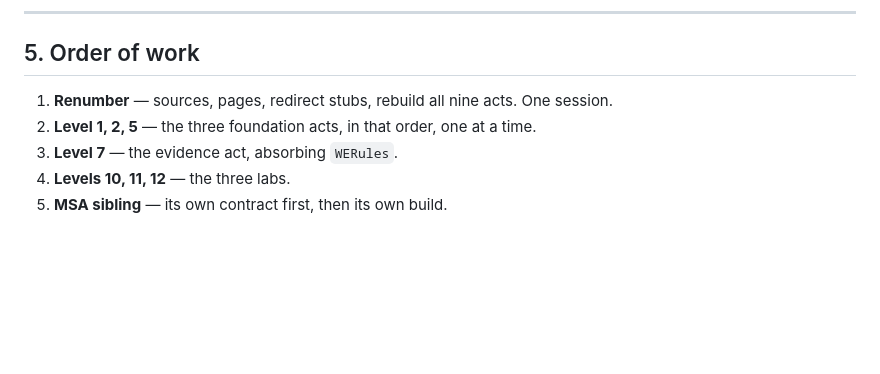
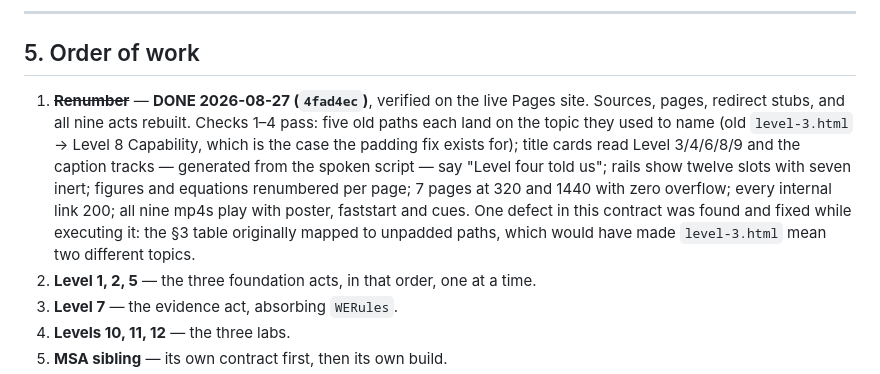
Before and after one commit to amohdnaw/spc-from-first-principles, a Markdown page: specs/curriculum-arc-contract.md, the part around the change. GitHub-like rendering; blank space fills up the shorter version.

Commit message:
docs(spc): mark renumber checkpoint landed in the contract

```diff
--- a/specs/curriculum-arc-contract.md
+++ b/specs/curriculum-arc-contract.md
@@ -158,7 +158,17 @@ Checkable in a browser, in order of delivery.
 
 ## 5. Order of work
 
-1. **Renumber** — sources, pages, redirect stubs, rebuild all nine acts. One session.
+1. ~~**Renumber**~~ — **DONE 2026-08-27 (`4fad4ec`)**, verified on the live Pages site.
+   Sources, pages, redirect stubs, and all nine acts rebuilt. Checks 1–4 pass: five old
+   paths each land on the topic they used to name (old `level-3.html` → Level 8
+   Capability, which is the case the padding fix exists for); title cards read
+   Level 3/4/6/8/9 and the caption tracks — generated from the spoken script — say
+   "Level four told us"; rails show twelve slots with seven inert; figures and equations
+   renumbered per page; 7 pages at 320 and 1440 with zero overflow; every internal link
+   200; all nine mp4s play with poster, faststart and cues.
+   One defect in this contract was found and fixed while executing it: the §3 table
+   originally mapped to unpadded paths, which would have made `level-3.html` mean two
+   different topics.
 2. **Level 1, 2, 5** — the three foundation acts, in that order, one at a time.
 3. **Level 7** — the evidence act, absorbing `WERules`.
 4. **Levels 10, 11, 12** — the three labs.
```
